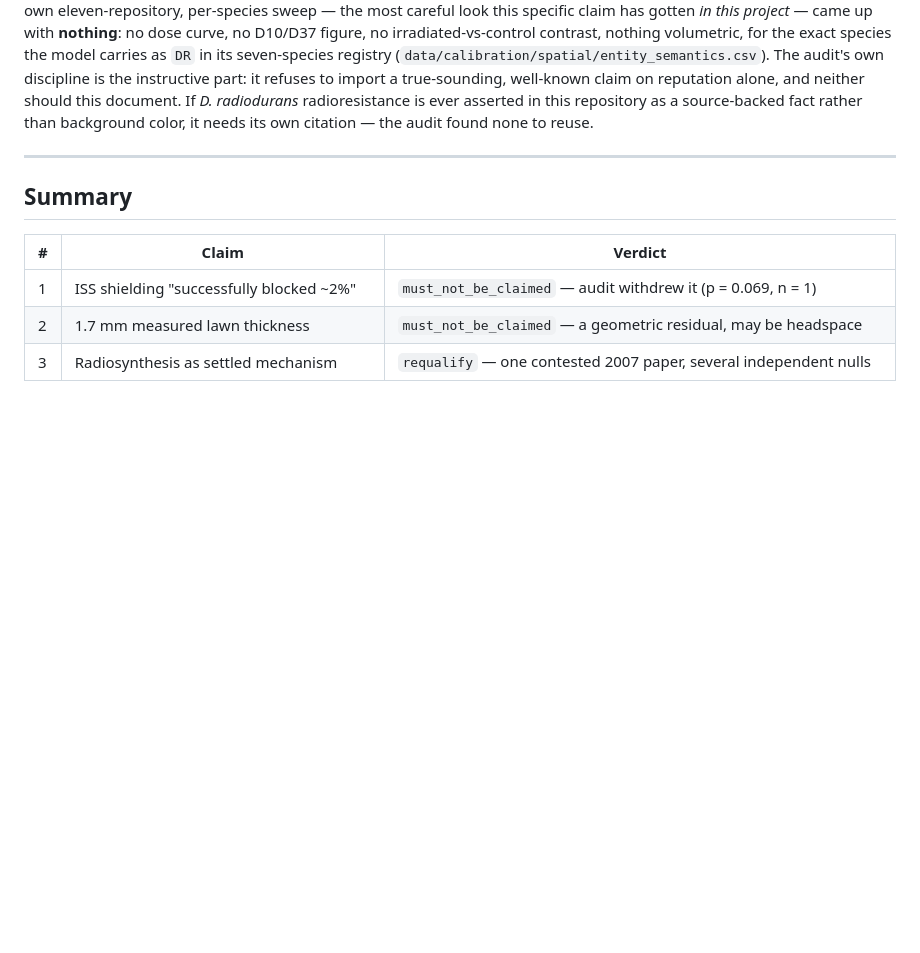
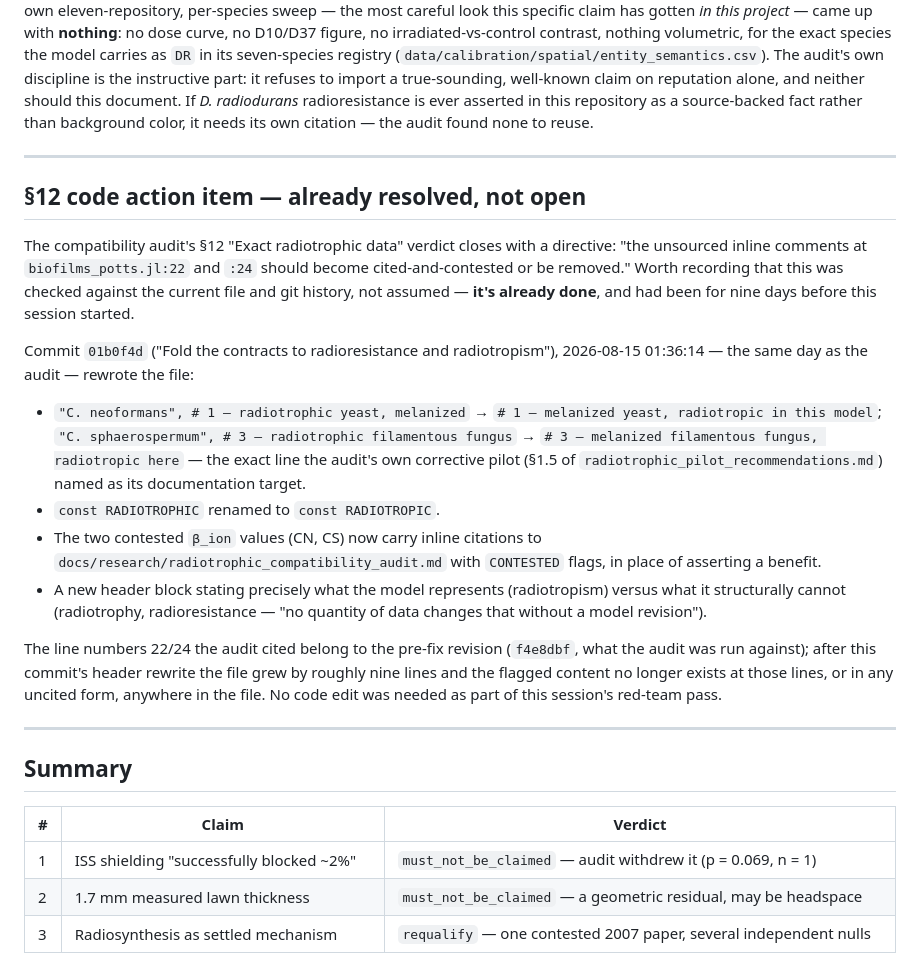
Before and after one commit to aurascoper/Biofilms, a Markdown page: docs/research/session_claims_2026-08-24_redteam.md, the part around the change. Drawn GitHub-style; blank space fills up the shorter version.

Commit message:
Record that the §12 code cleanup was already done
Verified against git history: commit 01b0f4d (2026-08-15, same day as the
audit) already renamed RADIOTROPHIC->RADIOTROPIC, rewrote the SPECIES_NAMES
comments, and added inline CONTESTED citations to the two disputed beta_ion
values. The line numbers the audit's §12 verdict cited belong to the
pre-fix revision it ran against and no longer point at anything needing
correction. Noted in the red-team memo so this isn't re-derived later.

Co-Authored-By: Claude Sonnet 5 <noreply@anthropic.com>
Claude-Session: https://claude.ai/code/session_01F82xpYUkxZpQhKuCGXgUjq

```diff
--- a/docs/research/session_claims_2026-08-24_redteam.md
+++ b/docs/research/session_claims_2026-08-24_redteam.md
@@ -157,6 +157,37 @@ citation — the audit found none to reuse.
 
 ---
 
+## §12 code action item — already resolved, not open
+
+The compatibility audit's §12 "Exact radiotrophic data" verdict closes with a directive:
+"the unsourced inline comments at `biofilms_potts.jl:22` and `:24` should become
+cited-and-contested or be removed." Worth recording that this was checked against the
+current file and git history, not assumed — **it's already done**, and had been for nine
+days before this session started.
+
+Commit `01b0f4d` ("Fold the contracts to radioresistance and radiotropism"), 2026-08-15
+01:36:14 — the same day as the audit — rewrote the file:
+
+- `"C. neoformans", # 1 — radiotrophic yeast, melanized` → `# 1 — melanized yeast,
+  radiotropic in this model`; `"C. sphaerospermum", # 3 — radiotrophic filamentous fungus`
+  → `# 3 — melanized filamentous fungus, radiotropic here` — the exact line the audit's own
+  corrective pilot (§1.5 of `radiotrophic_pilot_recommendations.md`) named as its
+  documentation target.
+- `const RADIOTROPHIC` renamed to `const RADIOTROPIC`.
+- The two contested `β_ion` values (CN, CS) now carry inline citations to
+  `docs/research/radiotrophic_compatibility_audit.md` with `CONTESTED` flags, in place of
+  asserting a benefit.
+- A new header block stating precisely what the model represents (radiotropism) versus
+  what it structurally cannot (radiotrophy, radioresistance — "no quantity of data changes
+  that without a model revision").
+
+The line numbers 22/24 the audit cited belong to the pre-fix revision (`f4e8dbf`, what the
+audit was run against); after this commit's header rewrite the file grew by roughly nine
+lines and the flagged content no longer exists at those lines, or in any uncited form,
+anywhere in the file. No code edit was needed as part of this session's red-team pass.
+
+---
+
 ## Summary
 
 | # | Claim | Verdict |
```
